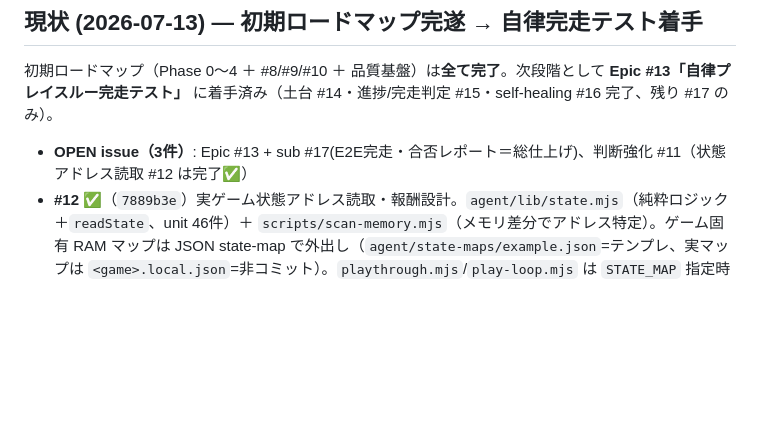
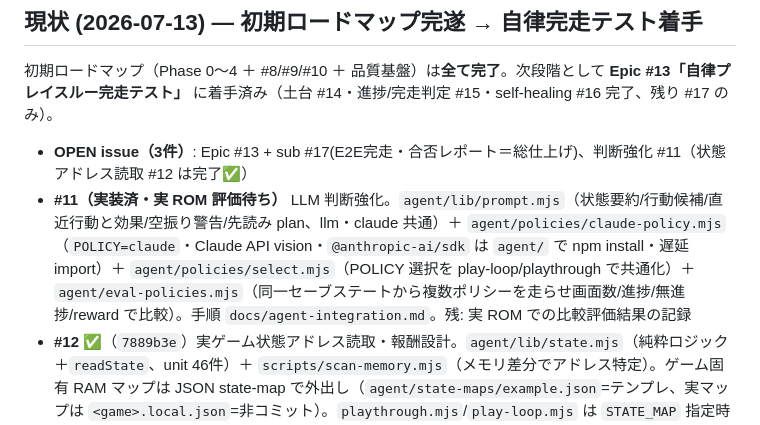
Before and after one commit to shoya-sue/gba-agent-toolkit, a Markdown page: CLAUDE.md, the part around the change. Rendered like a GitHub page; blank space fills up the shorter version.

Commit message:
docs: CLAUDE.md 現状に #11（LLM 判断強化）の実装状況を反映
Co-Authored-By: Claude Opus 5.5 <noreply@anthropic.com>

```diff
--- a/CLAUDE.md
+++ b/CLAUDE.md
@@ -27,6 +27,7 @@ docs/           # ロードマップ・手順書・検証記録
 ## 現状 (2026-07-13) — 初期ロードマップ完遂 → 自律完走テスト着手
 初期ロードマップ（Phase 0〜4 ＋ #8/#9/#10 ＋ 品質基盤）は**全て完了**。次段階として **Epic #13「自律プレイスルー完走テスト」** に着手済み（土台 #14・進捗/完走判定 #15・self-healing #16 完了、残り #17 のみ）。
 - **OPEN issue（3件）**: Epic #13 + sub #17(E2E完走・合否レポート＝総仕上げ)、判断強化 #11（状態アドレス読取 #12 は完了✅）
+- **#11（実装済・実 ROM 評価待ち）** LLM 判断強化。`agent/lib/prompt.mjs`（状態要約/行動候補/直近行動と効果/空振り警告/先読み plan、llm・claude 共通）＋ `agent/policies/claude-policy.mjs`（`POLICY=claude`・Claude API vision・`@anthropic-ai/sdk` は `agent/` で npm install・遅延 import）＋ `agent/policies/select.mjs`（POLICY 選択を play-loop/playthrough で共通化）＋ `agent/eval-policies.mjs`（同一セーブステートから複数ポリシーを走らせ画面数/進捗/無進捗/reward で比較）。手順 `docs/agent-integration.md`。残: 実 ROM での比較評価結果の記録
 - **#12 ✅**（`7889b3e`）実ゲーム状態アドレス読取・報酬設計。`agent/lib/state.mjs`（純粋ロジック＋`readState`、unit 46件）＋ `scripts/scan-memory.mjs`（メモリ差分でアドレス特定）。ゲーム固有 RAM マップは JSON state-map で外出し（`agent/state-maps/example.json`=テンプレ、実マップは `<game>.local.json`=非コミット）。`playthrough.mjs`/`play-loop.mjs` は `STATE_MAP` 指定時のみ状態を読み `observation.state`/進捗署名/報酬/完結へ反映（後方互換）。実 ROM ライブで read フォーマット確定→パーサ2件修正、メニュー選択インデックス特定・observation.state/報酬/進捗/完結の反応を実証。unit 112/112。仕様 `docs/state-reading.md`
 - **Phase 0〜4 ✅**（#2〜#6, close）: 環境検証 / GBA コア API(`verify-phase1.mjs` 10/10) / Tauri ランチャー / MCP・Agent 連携 / GB・GBC(PyBoy `test_pyboy_api.py` 12/12)
 - **#8 ✅**（`517328d`）ローカル LLM(ollama) ポリシー実接続（`agent/policies/llm-policy.mjs`、text/vision、`POLICY=llm` 切替。監査後ハードニング済）
```
